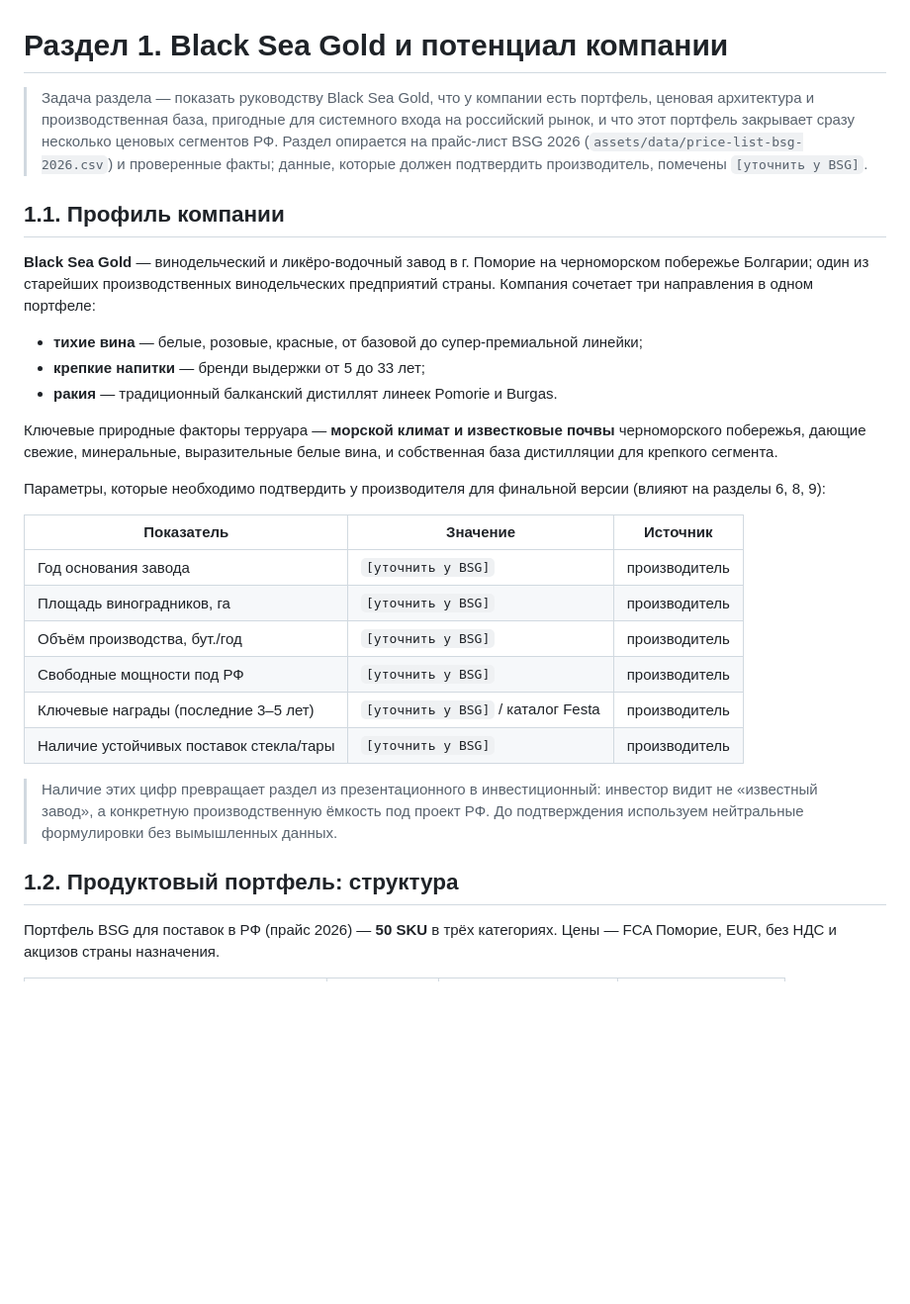
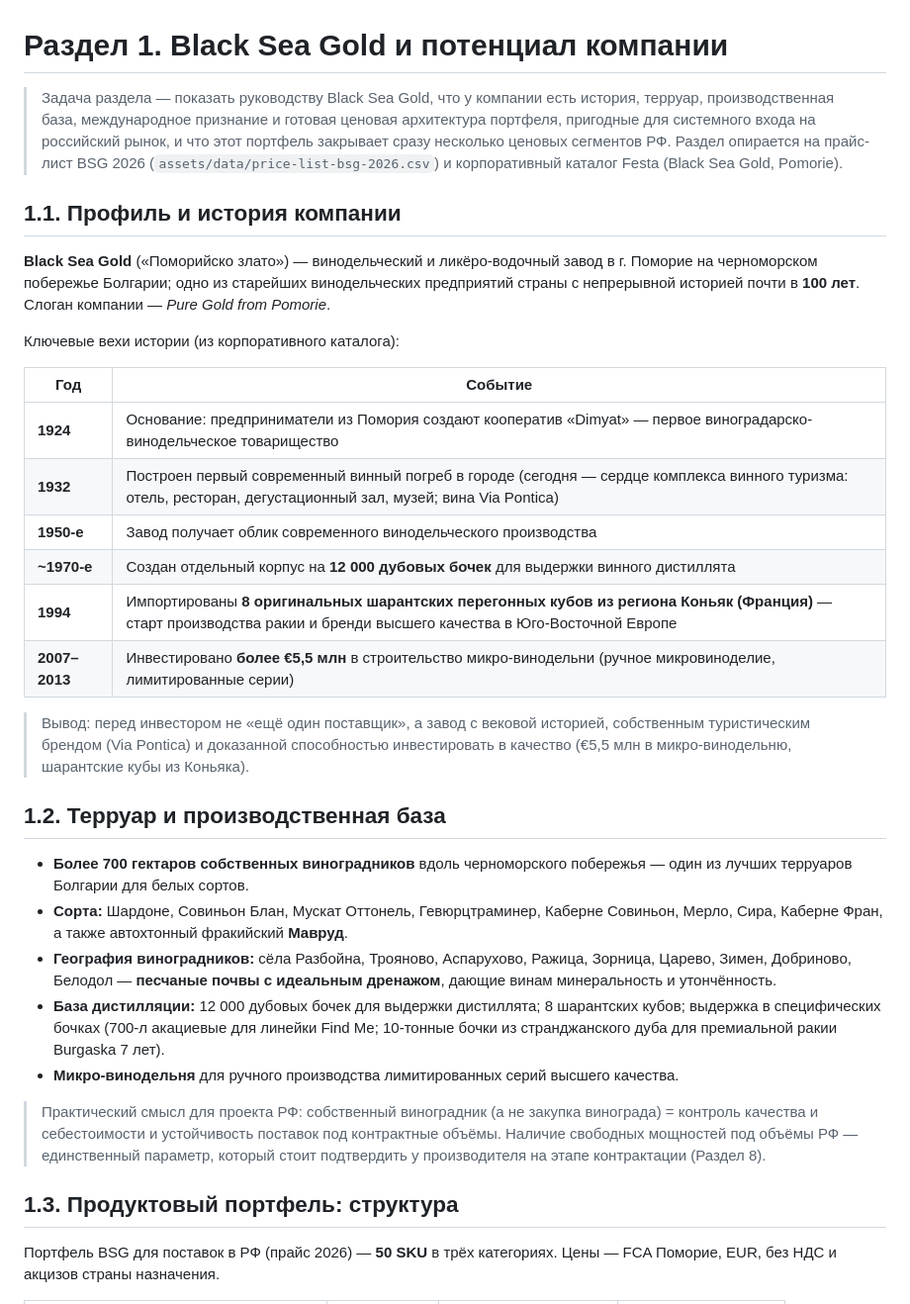
Before and after one commit to ivomih37-star/vina-bolgarii, a Markdown page: plan-bsg-russia/01-black-sea-gold.md, the part around one of its changes. Shown at 99% size. GitHub-like rendering; blank space fills up the shorter version.

```diff
--- a/plan-bsg-russia/01-black-sea-gold.md
+++ b/plan-bsg-russia/01-black-sea-gold.md
@@ -1,44 +1,55 @@
 # Раздел 1. Black Sea Gold и потенциал компании
 
-> Задача раздела — показать руководству Black Sea Gold, что у компании есть
-> портфель, ценовая архитектура и производственная база, пригодные для системного
-> входа на российский рынок, и что этот портфель закрывает сразу несколько ценовых
-> сегментов РФ. Раздел опирается на прайс-лист BSG 2026 (`assets/data/price-list-bsg-2026.csv`)
-> и проверенные факты; данные, которые должен подтвердить производитель, помечены
-> `[уточнить у BSG]`.
+> Задача раздела — показать руководству Black Sea Gold, что у компании есть история,
+> терруар, производственная база, международное признание и готовая ценовая
+> архитектура портфеля, пригодные для системного входа на российский рынок, и что
+> этот портфель закрывает сразу несколько ценовых сегментов РФ. Раздел опирается на
+> прайс-лист BSG 2026 (`assets/data/price-list-bsg-2026.csv`) и корпоративный каталог
+> Festa (Black Sea Gold, Pomorie).
 
-## 1.1. Профиль компании
+## 1.1. Профиль и история компании
 
-**Black Sea Gold** — винодельческий и ликёро-водочный завод в г. Поморие на
-черноморском побережье Болгарии; один из старейших производственных винодельческих
-предприятий страны. Компания сочетает три направления в одном портфеле:
+**Black Sea Gold** («Поморийско злато») — винодельческий и ликёро-водочный завод в
+г. Поморие на черноморском побережье Болгарии; одно из старейших винодельческих
+предприятий страны с непрерывной историей почти в **100 лет**. Слоган компании —
+*Pure Gold from Pomorie*.
 
-- **тихие вина** — белые, розовые, красные, от базовой до супер-премиальной линейки;
-- **крепкие напитки** — бренди выдержки от 5 до 33 лет;
-- **ракия** — традиционный балканский дистиллят линеек Pomorie и Burgas.
+Ключевые вехи истории (из корпоративного каталога):
 
-Ключевые природные факторы терруара — **морской климат и известковые почвы**
-черноморского побережья, дающие свежие, минеральные, выразительные белые вина, и
-собственная база дистилляции для крепкого сегмента.
+| Год | Событие |
+|---|---|
+| **1924** | Основание: предприниматели из Помория создают кооператив «Dimyat» — первое виноградарско-винодельческое товарищество |
+| **1932** | Построен первый современный винный погреб в городе (сегодня — сердце комплекса винного туризма: отель, ресторан, дегустационный зал, музей; вина Via Pontica) |
+| **1950-е** | Завод получает облик современного винодельческого производства |
+| **~1970-е** | Создан отдельный корпус на **12 000 дубовых бочек** для выдержки винного дистиллята |
+| **1994** | Импортированы **8 оригинальных шарантских перегонных кубов из региона Коньяк (Франция)** — старт производства ракии и бренди высшего качества в Юго-Восточной Европе |
+| **2007–2013** | Инвестировано **более €5,5 млн** в строительство микро-винодельни (ручное микровиноделие, лимитированные серии) |
 
-Параметры, которые необходимо подтвердить у производителя для финальной версии
-(влияют на разделы 6, 8, 9):
+> Вывод: перед инвестором не «ещё один поставщик», а завод с вековой историей,
+> собственным туристическим брендом (Via Pontica) и доказанной способностью
+> инвестировать в качество (€5,5 млн в микро-винодельню, шарантские кубы из Коньяка).
 
-| Показатель | Значение | Источник |
-|---|---|---|
-| Год основания завода | `[уточнить у BSG]` | производитель |
-| Площадь виноградников, га | `[уточнить у BSG]` | производитель |
-| Объём производства, бут./год | `[уточнить у BSG]` | производитель |
-| Свободные мощности под РФ | `[уточнить у BSG]` | производитель |
-| Ключевые награды (последние 3–5 лет) | `[уточнить у BSG]` / каталог Festa | производитель |
-| Наличие устойчивых поставок стекла/тары | `[уточнить у BSG]` | производитель |
+## 1.2. Терруар и производственная база
 
-> Наличие этих цифр превращает раздел из презентационного в инвестиционный:
-> инвестор видит не «известный завод», а конкретную производственную ёмкость под
-> проект РФ. До подтверждения используем нейтральные формулировки без вымышленных
-> данных.
+- **Более 700 гектаров собственных виноградников** вдоль черноморского побережья —
+  один из лучших терруаров Болгарии для белых сортов.
+- **Сорта:** Шардоне, Совиньон Блан, Мускат Оттонель, Гевюрцтраминер, Каберне
+  Совиньон, Мерло, Сира, Каберне Фран, а также автохтонный фракийский **Мавруд**.
+- **География виноградников:** сёла Разбойна, Трояново, Аспарухово, Ражица,
+  Зорница, Царево, Зимен, Добриново, Белодол — **песчаные почвы с идеальным
+  дренажом**, дающие винам минеральность и утончённость.
+- **База дистилляции:** 12 000 дубовых бочек для выдержки дистиллята; 8 шарантских
+  кубов; выдержка в специфических бочках (700-л акациевые для линейки Find Me;
+  10-тонные бочки из странджанского дуба для премиальной ракии Burgaska 7 лет).
+- **Микро-винодельня** для ручного производства лимитированных серий высшего
+  качества.
 
-## 1.2. Продуктовый портфель: структура
+> Практический смысл для проекта РФ: собственный виноградник (а не закупка винограда)
+> = контроль качества и себестоимости и устойчивость поставок под контрактные объёмы.
+> Наличие свободных мощностей под объёмы РФ — единственный параметр, который стоит
+> подтвердить у производителя на этапе контрактации (Раздел 8).
+
+## 1.3. Продуктовый портфель: структура
 
 Портфель BSG для поставок в РФ (прайс 2026) — **50 SKU** в трёх категориях. Цены —
 FCA Поморие, EUR, без НДС и акцизов страны назначения.
```
Also changed, not shown: other parts of plan-bsg-russia/01-black-sea-gold.md (+57 -32 lines), plan-bsg-russia/README.md (+15 -6 lines).
